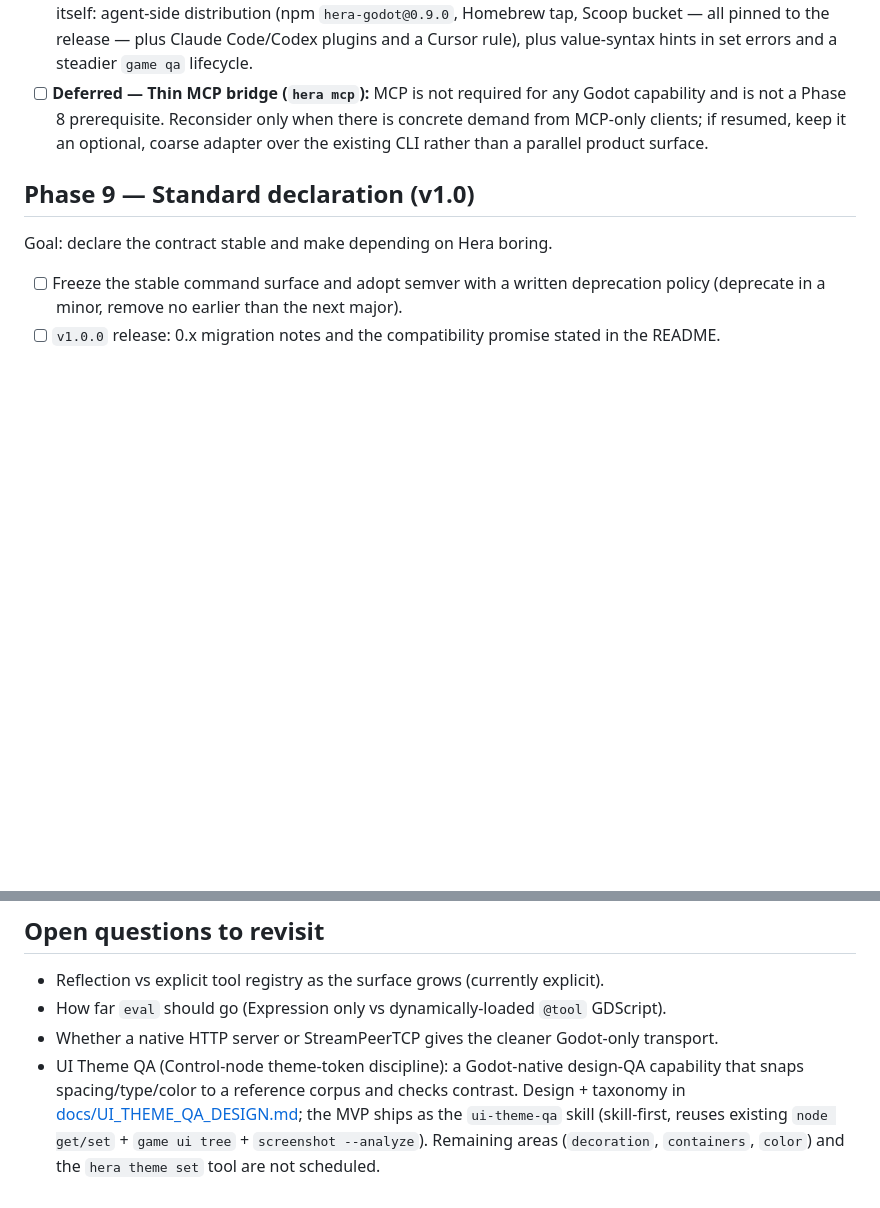
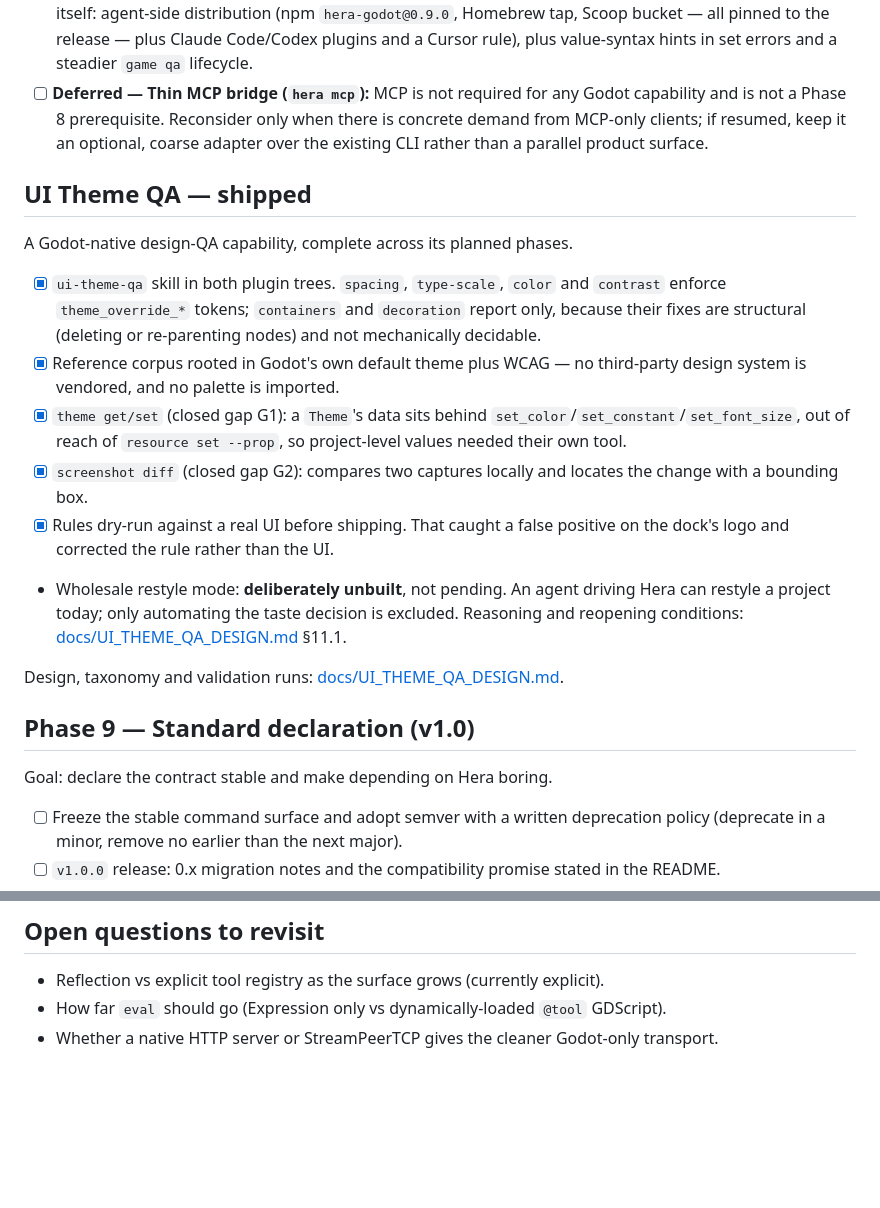
Before and after one commit to NotNull92/hera-agent-godot, a Markdown page: docs/ROADMAP.md, 2 parts joined by grey strips. Rendered like a GitHub page; blank space fills up the shorter version.

```diff
--- a/docs/ROADMAP.md
+++ b/docs/ROADMAP.md
@@ -236,6 +236,30 @@ Goal: put Hera where agents (not just humans) pick their tools, and remove
       optional, coarse adapter over the existing CLI rather than a parallel
       product surface.
 
+## UI Theme QA — shipped
+
+A Godot-native design-QA capability, complete across its planned phases.
+
+- [x] `ui-theme-qa` skill in both plugin trees. `spacing`, `type-scale`,
+      `color` and `contrast` enforce `theme_override_*` tokens; `containers`
+      and `decoration` report only, because their fixes are structural
+      (deleting or re-parenting nodes) and not mechanically decidable.
+- [x] Reference corpus rooted in Godot's own default theme plus WCAG — no
+      third-party design system is vendored, and no palette is imported.
+- [x] `theme get/set` (closed gap G1): a `Theme`'s data sits behind
+      `set_color`/`set_constant`/`set_font_size`, out of reach of
+      `resource set --prop`, so project-level values needed their own tool.
+- [x] `screenshot diff` (closed gap G2): compares two captures locally and
+      locates the change with a bounding box.
+- [x] Rules dry-run against a real UI before shipping. That caught a false
+      positive on the dock's logo and corrected the rule rather than the UI.
+- Wholesale restyle mode: **deliberately unbuilt**, not pending. An agent
+      driving Hera can restyle a project today; only automating the taste
+      decision is excluded. Reasoning and reopening conditions:
+      [docs/UI_THEME_QA_DESIGN.md](UI_THEME_QA_DESIGN.md) §11.1.
+
+Design, taxonomy and validation runs: [docs/UI_THEME_QA_DESIGN.md](UI_THEME_QA_DESIGN.md).
+
 ## Phase 9 — Standard declaration (v1.0)
 
 Goal: declare the contract stable and make depending on Hera boring.
@@ -257,10 +281,3 @@ Goal: declare the contract stable and make depending on Hera boring.
 - Reflection vs explicit tool registry as the surface grows (currently explicit).
 - How far `eval` should go (Expression only vs dynamically-loaded `@tool` GDScript).
 - Whether a native HTTP server or StreamPeerTCP gives the cleaner Godot-only transport.
-- UI Theme QA (Control-node theme-token discipline): a Godot-native design-QA
-  capability that snaps spacing/type/color to a reference corpus and checks
-  contrast. Design + taxonomy in
-  [docs/UI_THEME_QA_DESIGN.md](UI_THEME_QA_DESIGN.md); the MVP ships as the
-  `ui-theme-qa` skill (skill-first, reuses existing `node get/set` +
-  `game ui tree` + `screenshot --analyze`). Remaining areas (`decoration`,
-  `containers`, `color`) and the `hera theme set` tool are not scheduled.
```
Also changed, not shown: docs/UI_THEME_QA_DESIGN.md (+55 -8 lines).
